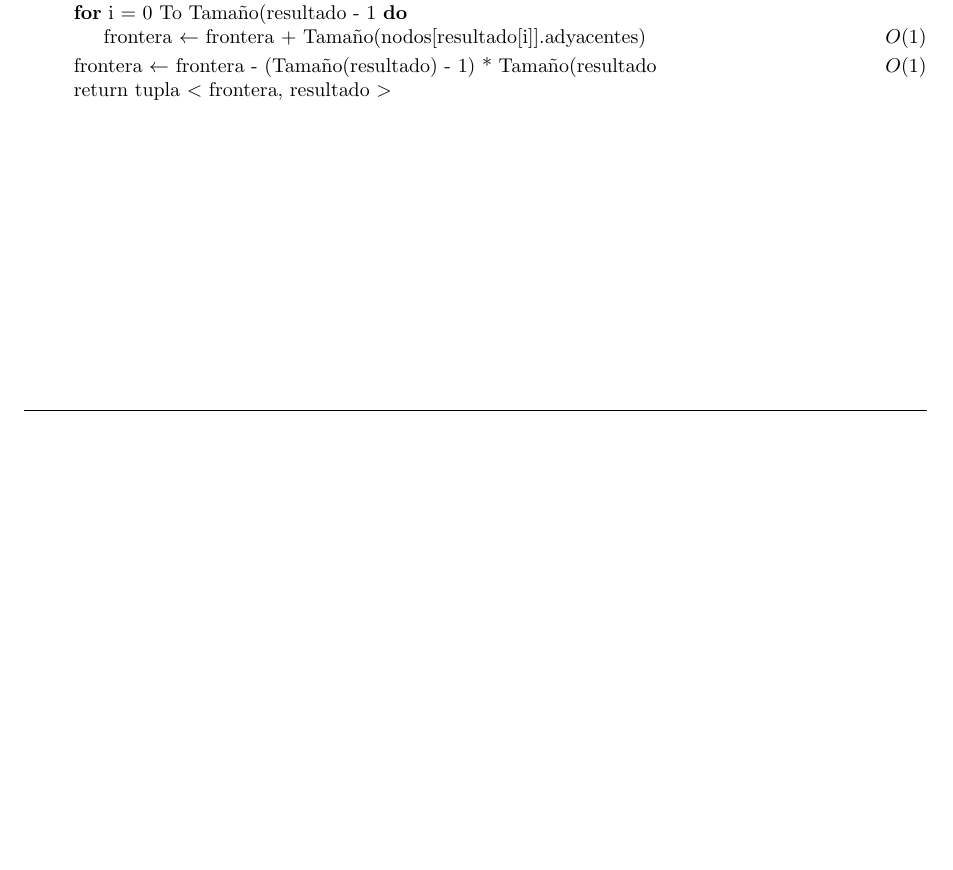
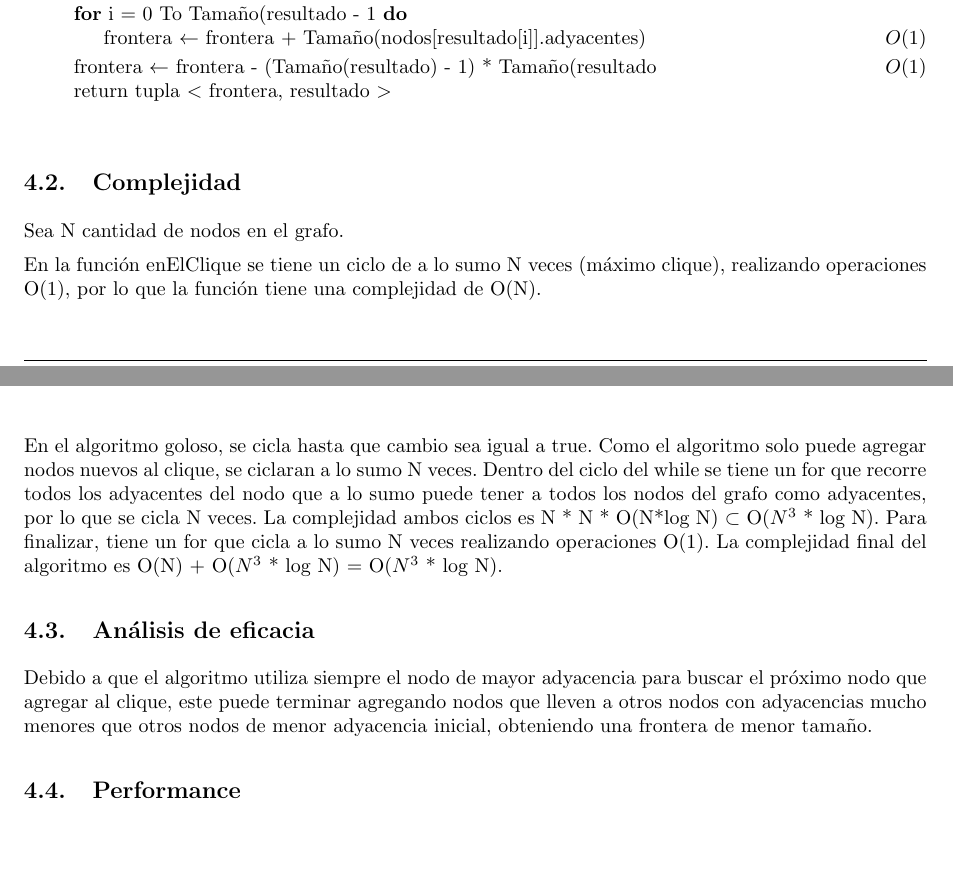
Before and after one commit to LeandroLovisolo/Algo3-TP3, a LaTeX document (tex/informe.tex): part of page 6 of 9 before the commit and two parts of pages 6 and 7 of 10 after it, the two joined at a grey line, cut so that both start at the same text, the shorter picture padded with empty space. Compiled offline with pdfLaTeX.

Commit message:
Complejidad algoritmo goloso

```diff
--- a/tex/informe.tex
+++ b/tex/informe.tex
@@ -335,6 +336,21 @@ A continuación presentamos el pseudocódigo:
 
 \end{pseudo}
 
+\subsection{Complejidad}
+Sea N cantidad de nodos en el grafo.
+
+En la función enElClique se tiene un ciclo de a lo sumo N veces (máximo clique), realizando operaciones O(1), por lo que la función tiene una complejidad de O(N).
+
+En el algoritmo goloso, se cicla hasta que cambio sea igual a true. Como el algoritmo solo puede agregar nodos nuevos al clique, se ciclaran a lo sumo N veces.
+Dentro del ciclo del while se tiene un for que recorre todos los adyacentes del nodo que a lo sumo puede tener a todos los nodos del grafo como adyacentes, por lo que se cicla N veces.
+La complejidad ambos ciclos es N * N * O(N*log N) $\subset$ O($N^3$ * log N).
+Para finalizar, tiene un for que cicla a lo sumo N veces realizando operaciones O(1).
+La complejidad final del algoritmo es O(N) + O($N^3$ * log N) = O($N^3$ * log N).
+
+\subsection{Análisis de eficacia}
+Debido a que el algoritmo utiliza siempre el nodo de mayor adyacencia para buscar el próximo nodo que agregar al clique, este puede terminar agregando nodos que lleven a otros nodos con adyacencias mucho menores que otros nodos de menor adyacencia inicial, obteniendo una frontera de menor tamaño.
+
+\subsection{Performance}
 %%%%%%%%%%%%%%%%%%%%%%%%%%%%%%%%%%%%%%%%%%%%%%%%%%%%%%%%%%%%%%%%%%%%%%%%%%%%%%%
 %% Heurística de búsqueda local                                              %%
 %%%%%%%%%%%%%%%%%%%%%%%%%%%%%%%%%%%%%%%%%%%%%%%%%%%%%%%%%%%%%%%%%%%%%%%%%%%%%%%
```
Also changed, not shown: tex/informe.tex (1 more changed lines).
